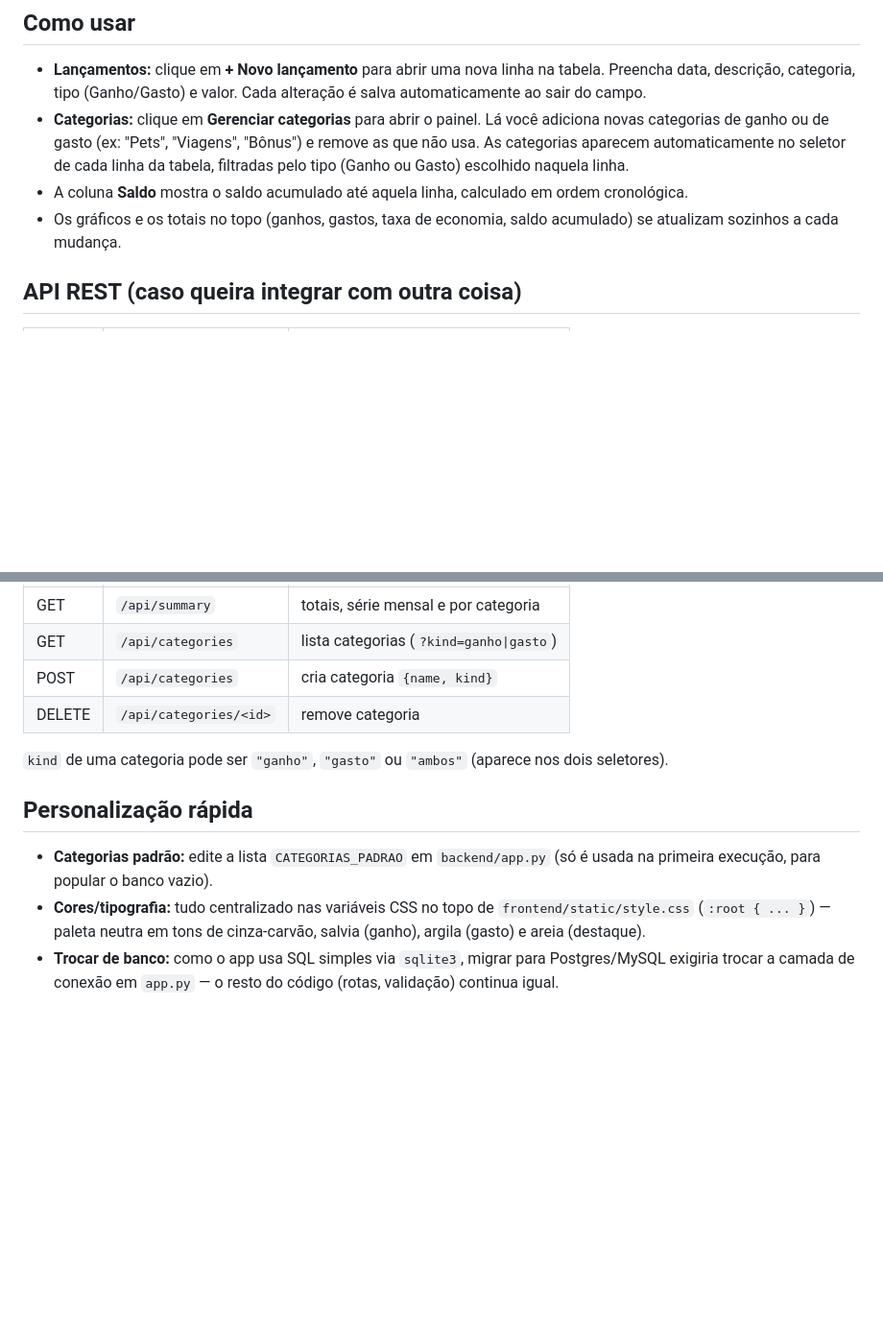
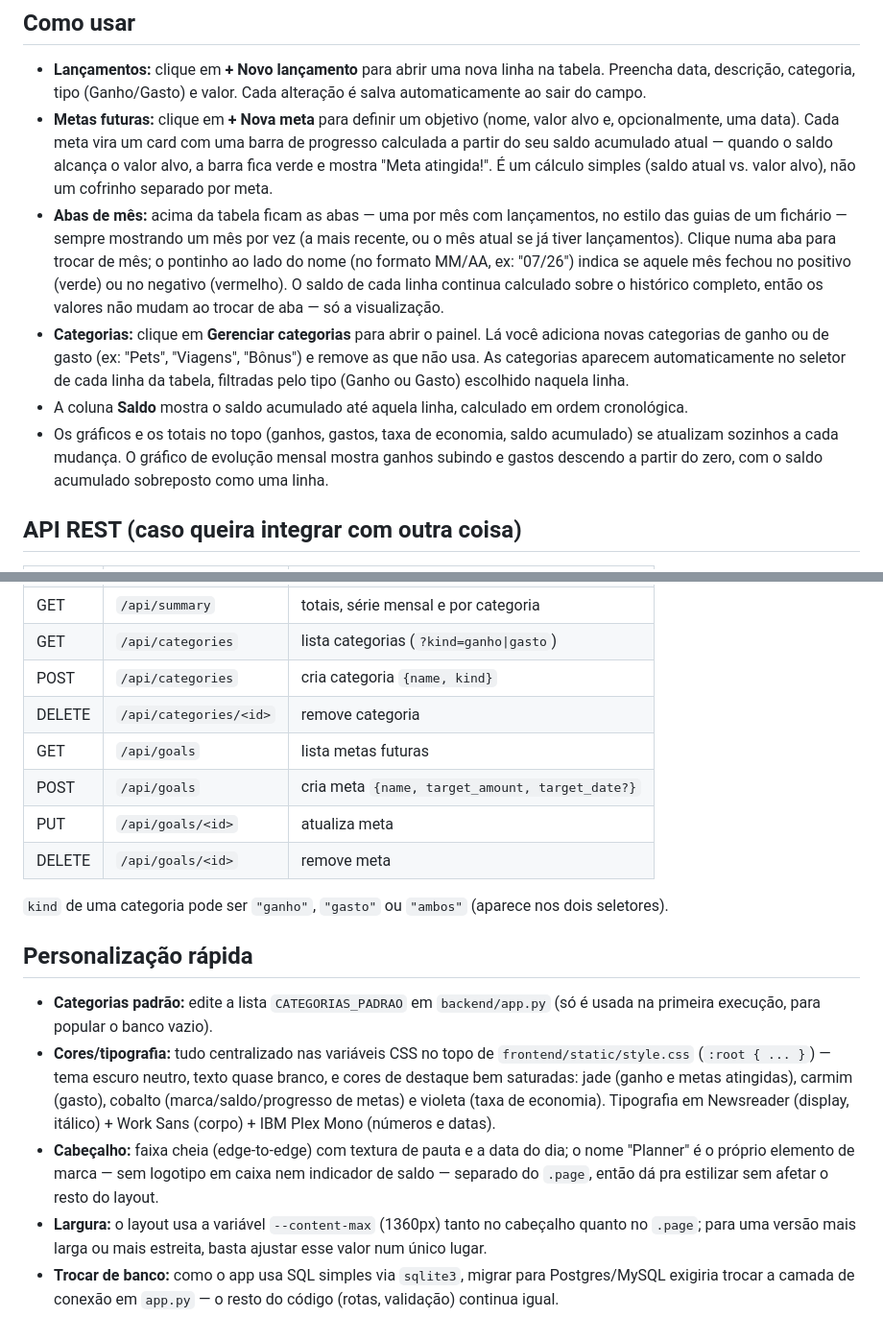
Before and after one commit to LucasGranatto/Financial-Planner-Tracker, a Markdown page: README.md, 2 parts joined by grey strips. Shown at 96% size. GitHub-like rendering; blank space fills up the shorter version.

Commit message:
docs: Update Readme

```diff
--- a/README.md
+++ b/README.md
@@ -51,6 +51,20 @@ criado sozinho na primeira execução; para "zerar" o app, basta apagá-lo.
 - **Lançamentos:** clique em **+ Novo lançamento** para abrir uma nova linha
   na tabela. Preencha data, descrição, categoria, tipo (Ganho/Gasto) e valor.
   Cada alteração é salva automaticamente ao sair do campo.
+- **Metas futuras:** clique em **+ Nova meta** para definir um objetivo
+  (nome, valor alvo e, opcionalmente, uma data). Cada meta vira um card com
+  uma barra de progresso calculada a partir do seu saldo acumulado atual —
+  quando o saldo alcança o valor alvo, a barra fica verde e mostra "Meta
+  atingida!". É um cálculo simples (saldo atual vs. valor alvo), não um
+  cofrinho separado por meta.
+- **Abas de mês:** acima da tabela ficam as abas — uma por mês com
+  lançamentos, no estilo das guias de um fichário — sempre mostrando um mês
+  por vez (a mais recente, ou o mês atual se já tiver lançamentos). Clique
+  numa aba para trocar de mês; o pontinho ao lado do nome (no formato
+  MM/AA, ex: "07/26") indica se aquele mês fechou no positivo (verde) ou no
+  negativo (vermelho). O saldo de cada
+  linha continua calculado sobre o histórico completo, então os valores não
+  mudam ao trocar de aba — só a visualização.
 - **Categorias:** clique em **Gerenciar categorias** para abrir o painel.
   Lá você adiciona novas categorias de ganho ou de gasto (ex: "Pets",
   "Viagens", "Bônus") e remove as que não usa. As categorias aparecem
@@ -59,7 +73,9 @@ criado sozinho na primeira execução; para "zerar" o app, basta apagá-lo.
 - A coluna **Saldo** mostra o saldo acumulado até aquela linha, calculado em
   ordem cronológica.
 - Os gráficos e os totais no topo (ganhos, gastos, taxa de economia, saldo
-  acumulado) se atualizam sozinhos a cada mudança.
+  acumulado) se atualizam sozinhos a cada mudança. O gráfico de evolução
+  mensal mostra ganhos subindo e gastos descendo a partir do zero, com o
+  saldo acumulado sobreposto como uma linha.
 
 ## API REST (caso queira integrar com outra coisa)
 
@@ -73,6 +89,10 @@ criado sozinho na primeira execução; para "zerar" o app, basta apagá-lo.
 | GET    | `/api/categories`             | lista categorias (`?kind=ganho\|gasto`)  |
 | POST   | `/api/categories`             | cria categoria `{name, kind}`            |
 | DELETE | `/api/categories/<id>`        | remove categoria                         |
+| GET    | `/api/goals`                  | lista metas futuras                      |
+| POST   | `/api/goals`                  | cria meta `{name, target_amount, target_date?}` |
+| PUT    | `/api/goals/<id>`             | atualiza meta                            |
+| DELETE | `/api/goals/<id>`             | remove meta                              |
 
 `kind` de uma categoria pode ser `"ganho"`, `"gasto"` ou `"ambos"` (aparece
 nos dois seletores).
@@ -82,8 +102,18 @@ nos dois seletores).
 - **Categorias padrão:** edite a lista `CATEGORIAS_PADRAO` em `backend/app.py`
   (só é usada na primeira execução, para popular o banco vazio).
 - **Cores/tipografia:** tudo centralizado nas variáveis CSS no topo de
-  `frontend/static/style.css` (`:root { ... }`) — paleta neutra em tons de
-  cinza-carvão, salvia (ganho), argila (gasto) e areia (destaque).
+  `frontend/static/style.css` (`:root { ... }`) — tema escuro neutro, texto
+  quase branco, e cores de destaque bem saturadas: jade (ganho e metas
+  atingidas), carmim (gasto), cobalto (marca/saldo/progresso de metas) e
+  violeta (taxa de economia). Tipografia em Newsreader (display, itálico) +
+  Work Sans (corpo) + IBM Plex Mono (números e datas).
+- **Cabeçalho:** faixa cheia (edge-to-edge) com textura de pauta e a data do
+  dia; o nome "Planner" é o próprio elemento de marca — sem logotipo em
+  caixa nem indicador de saldo — separado do `.page`, então dá pra
+  estilizar sem afetar o resto do layout.
+- **Largura:** o layout usa a variável `--content-max` (1360px) tanto no
+  cabeçalho quanto no `.page`; para uma versão mais larga ou mais estreita,
+  basta ajustar esse valor num único lugar.
 - **Trocar de banco:** como o app usa SQL simples via `sqlite3`, migrar para
   Postgres/MySQL exigiria trocar a camada de conexão em `app.py` — o resto
   do código (rotas, validação) continua igual.
```
